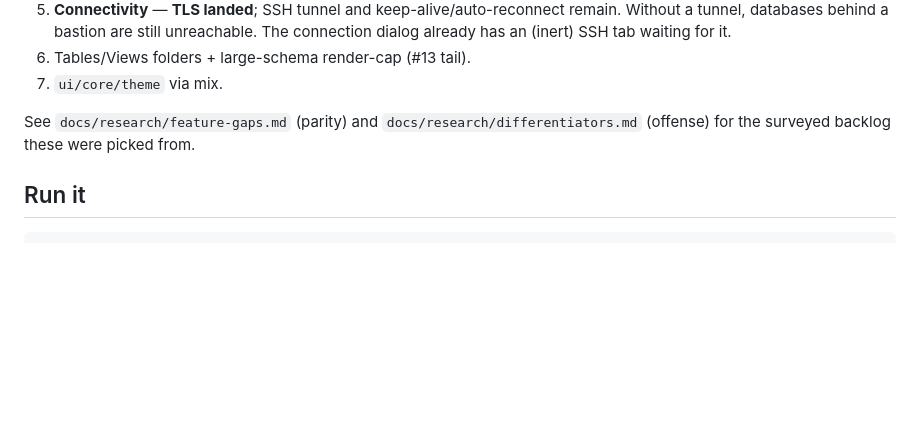
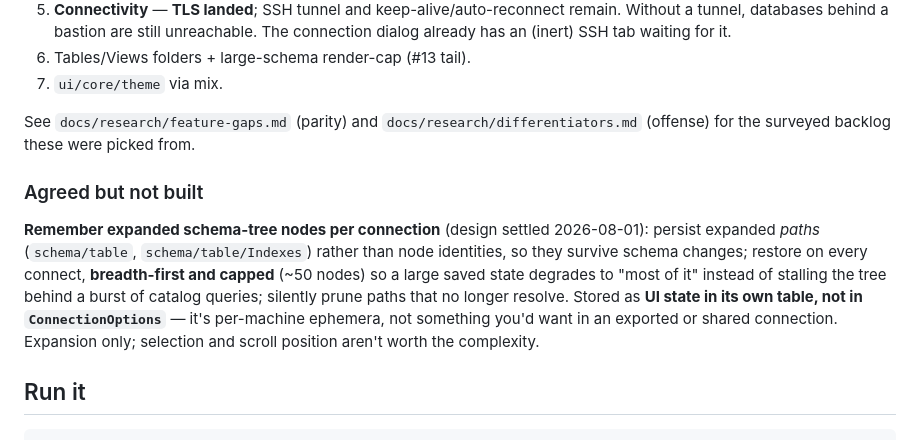
Before and after one commit to felixalguzman/voltquery, a Markdown page: docs/BUILD_STATUS.md, the part around the change. Drawn GitHub-style; blank space fills up the shorter version.

Commit message:
docs: record the settled design for remembering expanded tree nodes
Agreed to build later. Captures the decisions that are easy to get wrong:
paths rather than node identities (survives schema changes), a capped
breadth-first restore (a large saved state must not stall the tree behind a
burst of catalog queries), silent pruning of paths that no longer resolve, and
storage as per-machine UI state rather than in ConnectionOptions, which would
otherwise leak into an exported or shared connection.

Co-Authored-By: Claude Opus 4.8 <noreply@anthropic.com>

````diff
--- a/docs/BUILD_STATUS.md
+++ b/docs/BUILD_STATUS.md
@@ -136,6 +136,18 @@ Multi-engine SQL manager, working live for **SQLite · PostgreSQL · MySQL/Maria
 See `docs/research/feature-gaps.md` (parity) and `docs/research/differentiators.md`
 (offense) for the surveyed backlog these were picked from.
 
+### Agreed but not built
+
+**Remember expanded schema-tree nodes per connection** (design settled
+2026-08-01): persist expanded *paths* (`schema/table`, `schema/table/Indexes`)
+rather than node identities, so they survive schema changes; restore on every
+connect, **breadth-first and capped** (~50 nodes) so a large saved state
+degrades to "most of it" instead of stalling the tree behind a burst of catalog
+queries; silently prune paths that no longer resolve. Stored as **UI state in
+its own table, not in `ConnectionOptions`** — it's per-machine ephemera, not
+something you'd want in an exported or shared connection. Expansion only;
+selection and scroll position aren't worth the complexity.
+
 ## Run it
 
 ```
````
